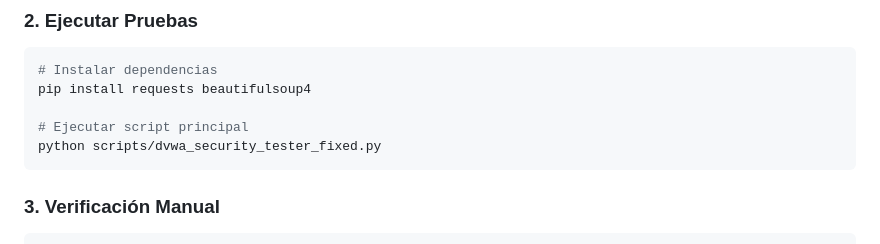
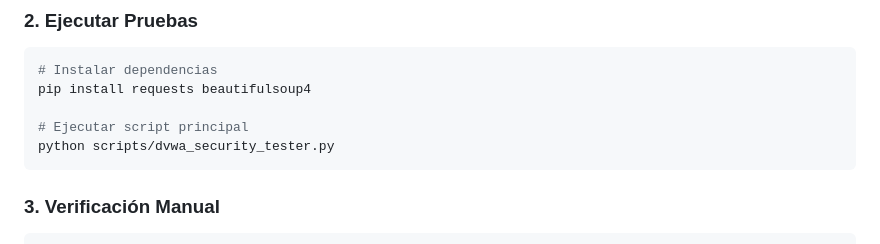
Before and after one commit to pizzerolaa/Playwright-Activities, a Markdown page: Sprint4/README.md, the part around the change. Rendered like a GitHub page.

Commit message:
sprint4 changes readme 3

````diff
--- a/Sprint4/README.md
+++ b/Sprint4/README.md
@@ -26,7 +26,7 @@ docker run --rm -it -p 80:80 vulnerables/web-dvwa
 pip install requests beautifulsoup4
 
 # Ejecutar script principal
-python scripts/dvwa_security_tester_fixed.py
+python scripts/dvwa_security_tester.py
 ```
 ### 3. Verificación Manual
 ```bash
````
